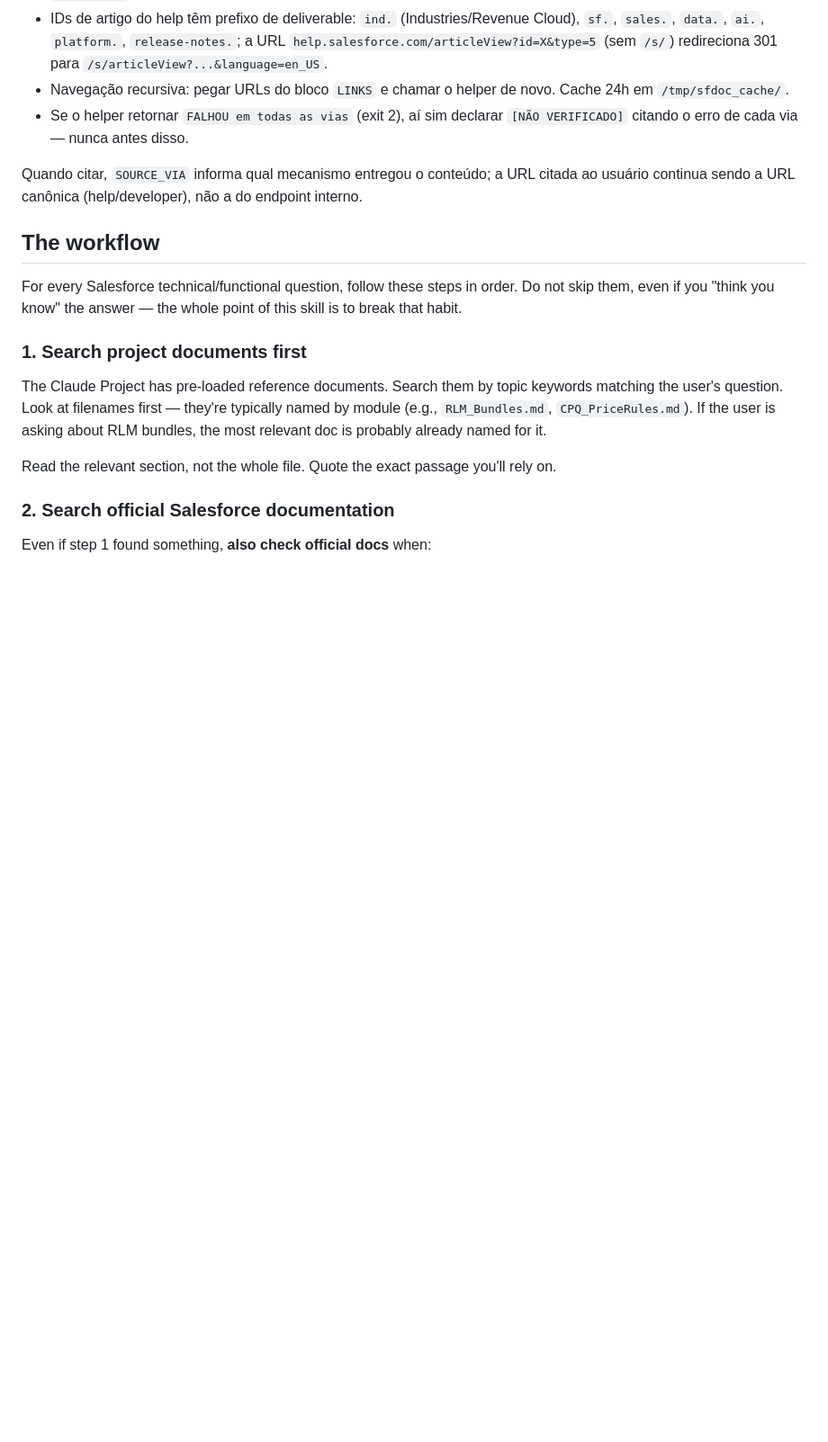
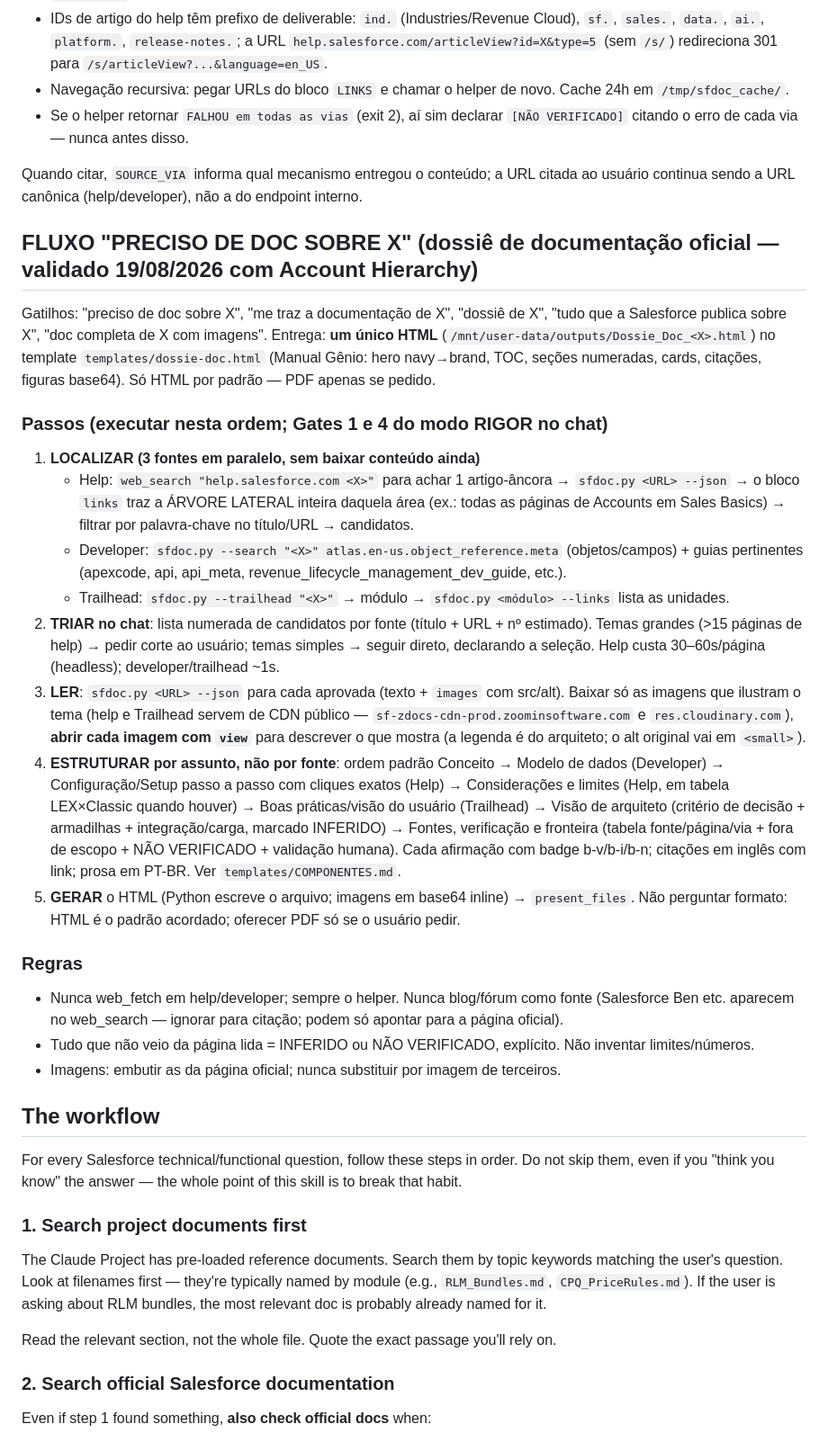
Before and after one commit to albertobneto-ai/i9-mcp, a Markdown page: skills/salesforce-doc-grounded/SKILL.md, the part around the change. Shown at 90% size. GitHub-like rendering; blank space fills up the shorter version.

Commit message:
sfdoc v4: --images + fluxo dossiê de documentação (template Manual Gênio)

```diff
--- a/skills/salesforce-doc-grounded/SKILL.md
+++ b/skills/salesforce-doc-grounded/SKILL.md
@@ -61,6 +61,26 @@ Armadilhas conhecidas:
 - Se o helper retornar `FALHOU em todas as vias` (exit 2), aí sim declarar `[NÃO VERIFICADO]` citando o erro de cada via — nunca antes disso.
 
 Quando citar, `SOURCE_VIA` informa qual mecanismo entregou o conteúdo; a URL citada ao usuário continua sendo a URL canônica (help/developer), não a do endpoint interno.
+
+
+## FLUXO "PRECISO DE DOC SOBRE X" (dossiê de documentação oficial — validado 19/08/2026 com Account Hierarchy)
+
+Gatilhos: "preciso de doc sobre X", "me traz a documentação de X", "dossiê de X", "tudo que a Salesforce publica sobre X", "doc completa de X com imagens". Entrega: **um único HTML** (`/mnt/user-data/outputs/Dossie_Doc_<X>.html`) no template `templates/dossie-doc.html` (Manual Gênio: hero navy→brand, TOC, seções numeradas, cards, citações, figuras base64). Só HTML por padrão — PDF apenas se pedido.
+
+### Passos (executar nesta ordem; Gates 1 e 4 do modo RIGOR no chat)
+1. **LOCALIZAR (3 fontes em paralelo, sem baixar conteúdo ainda)**
+   - Help: `web_search "help.salesforce.com <X>"` para achar 1 artigo-âncora → `sfdoc.py <URL> --json` → o bloco `links` traz a ÁRVORE LATERAL inteira daquela área (ex.: todas as páginas de Accounts em Sales Basics) → filtrar por palavra-chave no título/URL → candidatos.
+   - Developer: `sfdoc.py --search "<X>" atlas.en-us.object_reference.meta` (objetos/campos) + guias pertinentes (apexcode, api, api_meta, revenue_lifecycle_management_dev_guide, etc.).
+   - Trailhead: `sfdoc.py --trailhead "<X>"` → módulo → `sfdoc.py <módulo> --links` lista as unidades.
+2. **TRIAR no chat**: lista numerada de candidatos por fonte (título + URL + nº estimado). Temas grandes (>15 páginas de help) → pedir corte ao usuário; temas simples → seguir direto, declarando a seleção. Help custa 30–60s/página (headless); developer/trailhead ~1s.
+3. **LER**: `sfdoc.py <URL> --json` para cada aprovada (texto + `images` com src/alt). Baixar só as imagens que ilustram o tema (help e Trailhead servem de CDN público — `sf-zdocs-cdn-prod.zoominsoftware.com` e `res.cloudinary.com`), **abrir cada imagem com `view`** para descrever o que mostra (a legenda é do arquiteto; o alt original vai em `<small>`).
+4. **ESTRUTURAR por assunto, não por fonte**: ordem padrão Conceito → Modelo de dados (Developer) → Configuração/Setup passo a passo com cliques exatos (Help) → Considerações e limites (Help, em tabela LEX×Classic quando houver) → Boas práticas/visão do usuário (Trailhead) → Visão de arquiteto (critério de decisão + armadilhas + integração/carga, marcado INFERIDO) → Fontes, verificação e fronteira (tabela fonte/página/via + fora de escopo + NÃO VERIFICADO + validação humana). Cada afirmação com badge b-v/b-i/b-n; citações em inglês com link; prosa em PT-BR. Ver `templates/COMPONENTES.md`.
+5. **GERAR** o HTML (Python escreve o arquivo; imagens em base64 inline) → `present_files`. Não perguntar formato: HTML é o padrão acordado; oferecer PDF só se o usuário pedir.
+
+### Regras
+- Nunca web_fetch em help/developer; sempre o helper. Nunca blog/fórum como fonte (Salesforce Ben etc. aparecem no web_search — ignorar para citação; podem só apontar para a página oficial).
+- Tudo que não veio da página lida = INFERIDO ou NÃO VERIFICADO, explícito. Não inventar limites/números.
+- Imagens: embutir as da página oficial; nunca substituir por imagem de terceiros.
 
 ## The workflow
 
```
